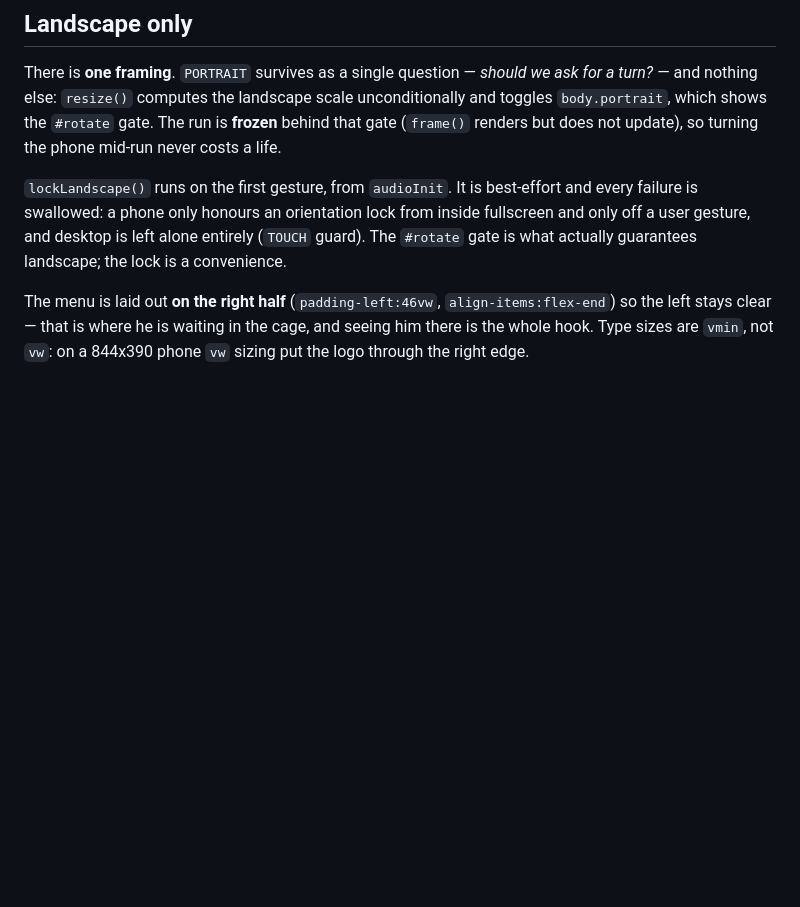
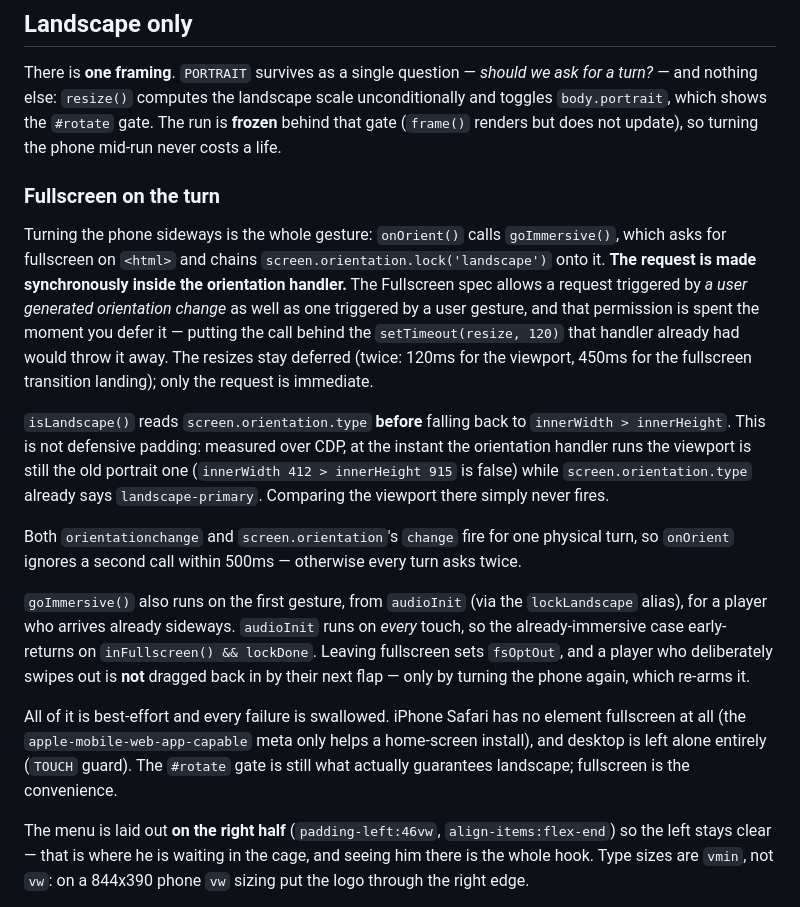
Before and after one commit to digitaldotdeveloper/dont-get-hit, a Markdown page: _CONTINUE-HERE.md, the part around the change. Rendered like a GitHub page; blank space fills up the shorter version.

Commit message:
Document the fullscreen-on-turn path
The code shipped in fac6254; this is the section that explains why it is
shaped the way it is. The two load-bearing facts are that the fullscreen
request must be made synchronously inside the orientation handler -- the
spec permission for "a user generated orientation change" is spent the
moment you defer it -- and that isLandscape() must read
screen.orientation.type before innerWidth/innerHeight, because measured
over CDP the viewport is still portrait at the instant the handler runs.

Co-Authored-By: Claude Opus 5 (1M context) <noreply@anthropic.com>
Claude-Session: https://claude.ai/code/session_01DA6Worm59mCetV9qkpgG7t

```diff
--- a/_CONTINUE-HERE.md
+++ b/_CONTINUE-HERE.md
@@ -496,11 +496,42 @@ unconditionally and toggles `body.portrait`, which shows the `#rotate` gate.
 The run is **frozen** behind that gate (`frame()` renders but does not update),
 so turning the phone mid-run never costs a life.
 
-`lockLandscape()` runs on the first gesture, from `audioInit`. It is
-best-effort and every failure is swallowed: a phone only honours an orientation
-lock from inside fullscreen and only off a user gesture, and desktop is left
-alone entirely (`TOUCH` guard). The `#rotate` gate is what actually guarantees
-landscape; the lock is a convenience.
+### Fullscreen on the turn
+
+Turning the phone sideways is the whole gesture: `onOrient()` calls
+`goImmersive()`, which asks for fullscreen on `<html>` and chains
+`screen.orientation.lock('landscape')` onto it. **The request is made
+synchronously inside the orientation handler.** The Fullscreen spec allows a
+request triggered by *a user generated orientation change* as well as one
+triggered by a user gesture, and that permission is spent the moment you defer
+it — putting the call behind the `setTimeout(resize, 120)` that handler already
+had would throw it away. The resizes stay deferred (twice: 120ms for the
+viewport, 450ms for the fullscreen transition landing); only the request is
+immediate.
+
+`isLandscape()` reads `screen.orientation.type` **before** falling back to
+`innerWidth > innerHeight`. This is not defensive padding: measured over CDP, at
+the instant the orientation handler runs the viewport is still the old portrait
+one (`innerWidth 412 > innerHeight 915` is false) while `screen.orientation.type`
+already says `landscape-primary`. Comparing the viewport there simply never
+fires.
+
+Both `orientationchange` and `screen.orientation`'s `change` fire for one
+physical turn, so `onOrient` ignores a second call within 500ms — otherwise
+every turn asks twice.
+
+`goImmersive()` also runs on the first gesture, from `audioInit` (via the
+`lockLandscape` alias), for a player who arrives already sideways. `audioInit`
+runs on *every* touch, so the already-immersive case early-returns on
+`inFullscreen() && lockDone`. Leaving fullscreen sets `fsOptOut`, and a player
+who deliberately swipes out is **not** dragged back in by their next flap —
+only by turning the phone again, which re-arms it.
+
+All of it is best-effort and every failure is swallowed. iPhone Safari has no
+element fullscreen at all (the `apple-mobile-web-app-capable` meta only helps a
+home-screen install), and desktop is left alone entirely (`TOUCH` guard). The
+`#rotate` gate is still what actually guarantees landscape; fullscreen is the
+convenience.
 
 The menu is laid out **on the right half** (`padding-left:46vw`,
 `align-items:flex-end`) so the left stays clear — that is where he is waiting in
```
